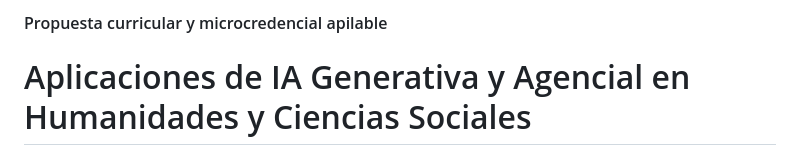
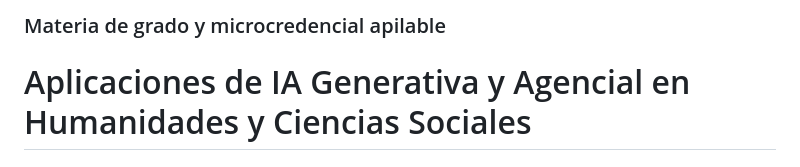
Before and after one commit to utilizas/micro26, a Markdown page: README.md, the part around the change. GitHub-like rendering.

Commit message:
Update section header in README.md

```diff
--- a/README.md
+++ b/README.md
@@ -1,4 +1,4 @@
-#### Propuesta curricular y microcredencial apilable
+### Materia de grado y microcredencial apilable
 
 # Aplicaciones de IA Generativa y Agencial en Humanidades y Ciencias Sociales
 ## Formación especializada para el uso ético y productivo de modelos y sistemas de de inteligencia artificial
```
